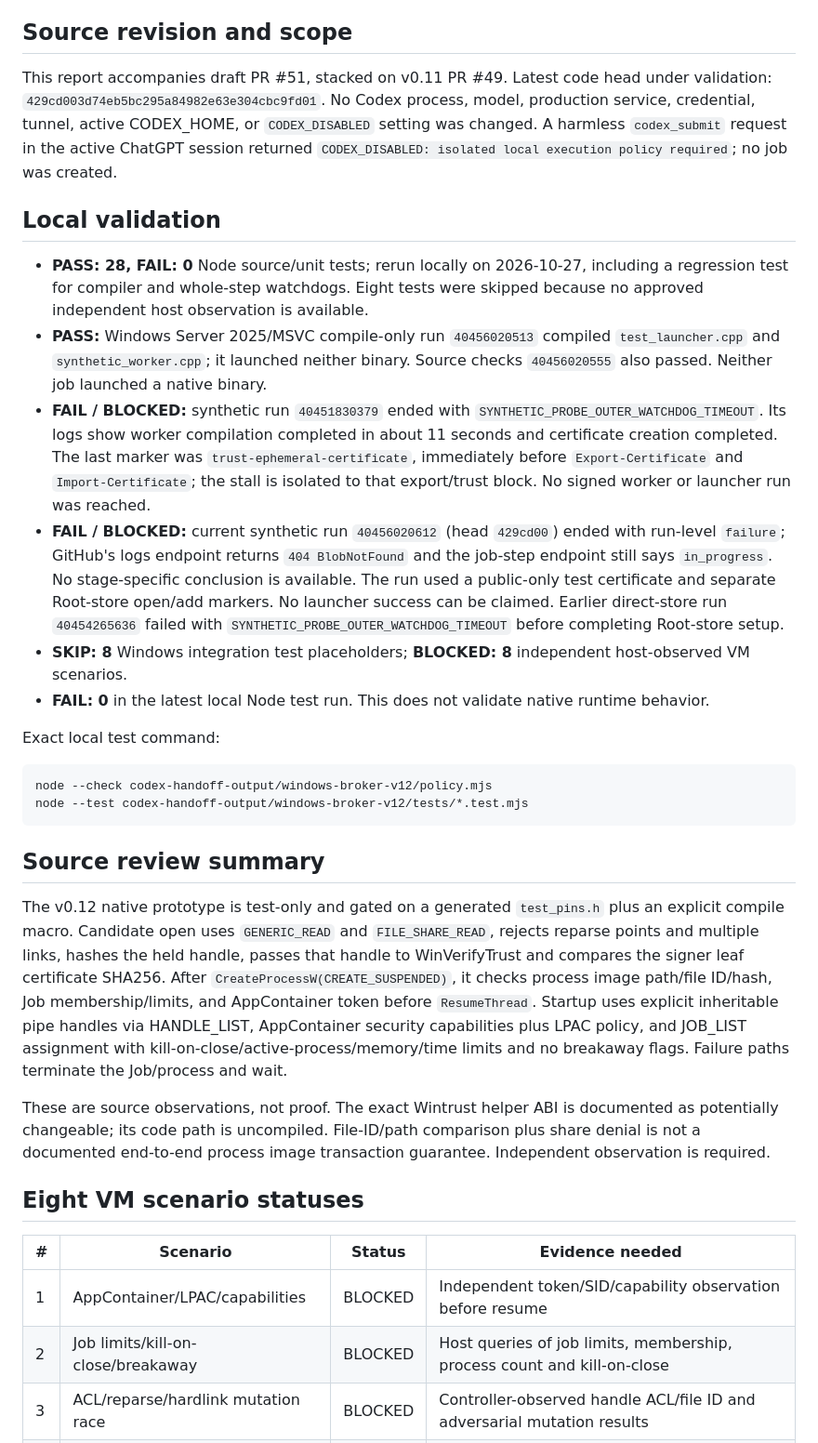
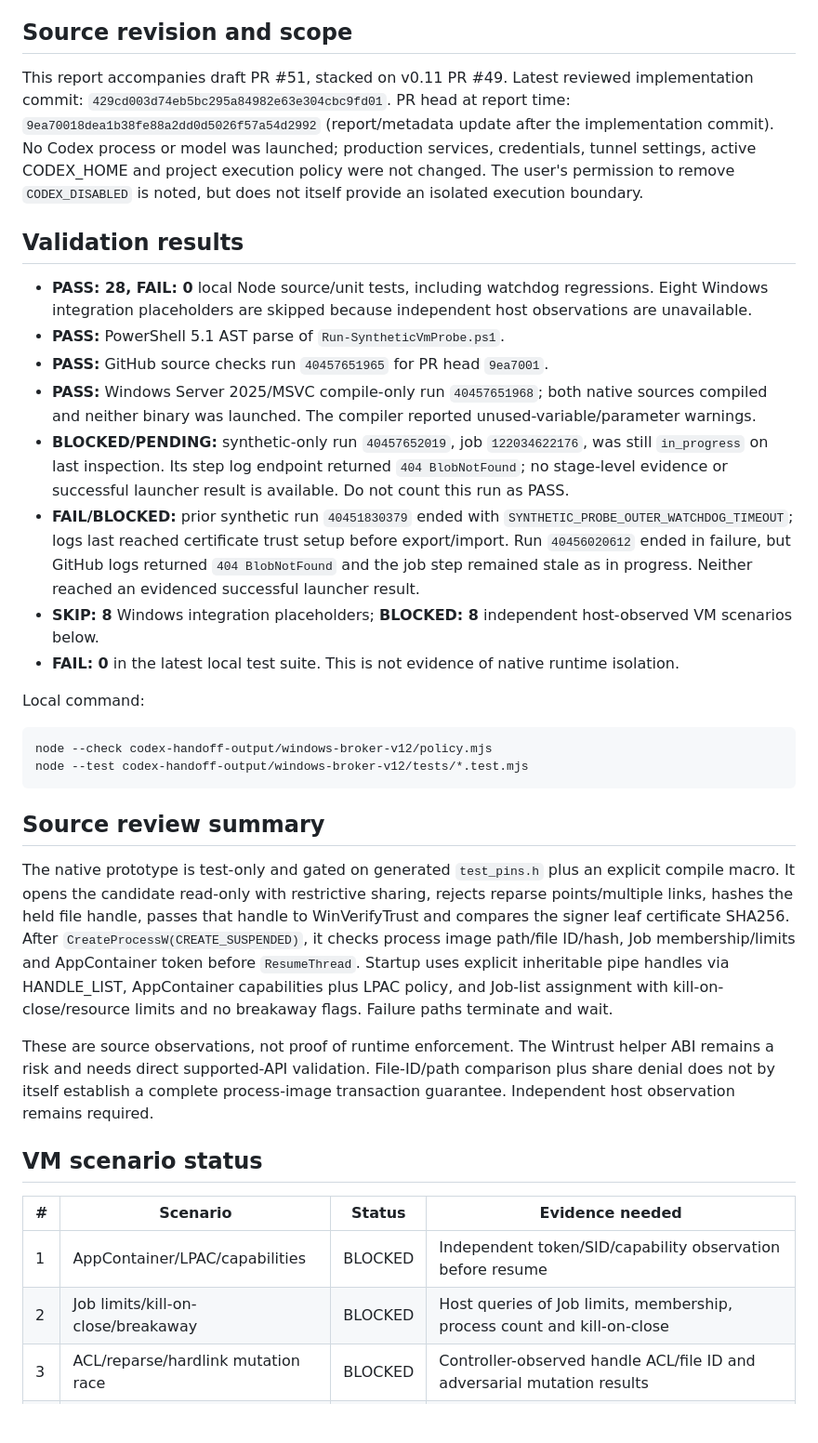
Before and after one commit to rinatikd/nss-engine, a Markdown page: tools/chrome-bridge-windows-broker-v12/TEST_REPORT.md, the part around one of its changes. Shown at 93% size. Drawn GitHub-style; blank space fills up the shorter version.

Commit message:
docs: sync v0.12 test report with latest CI evidence

````diff
--- a/tools/chrome-bridge-windows-broker-v12/TEST_REPORT.md
+++ b/tools/chrome-bridge-windows-broker-v12/TEST_REPORT.md
@@ -4,18 +4,20 @@ Date: 2026-10-27 (Asia/Qyzylorda)
 
 ## Source revision and scope
 
-This report accompanies draft PR #51, stacked on v0.11 PR #49. Latest code head under validation: `429cd003d74eb5bc295a84982e63e304cbc9fd01`. No Codex process, model, production service, credential, tunnel, active CODEX_HOME, or `CODEX_DISABLED` setting was changed. A harmless `codex_submit` request in the active ChatGPT session returned `CODEX_DISABLED: isolated local execution policy required`; no job was created.
+This report accompanies draft PR #51, stacked on v0.11 PR #49. Latest reviewed implementation commit: `429cd003d74eb5bc295a84982e63e304cbc9fd01`. PR head at report time: `9ea70018dea1b38fe88a2dd0d5026f57a54d2992` (report/metadata update after the implementation commit). No Codex process or model was launched; production services, credentials, tunnel settings, active CODEX_HOME and project execution policy were not changed. The user's permission to remove `CODEX_DISABLED` is noted, but does not itself provide an isolated execution boundary.
 
-## Local validation
+## Validation results
 
-- **PASS: 28, FAIL: 0** Node source/unit tests; rerun locally on 2026-10-27, including a regression test for compiler and whole-step watchdogs. Eight tests were skipped because no approved independent host observation is available.
-- **PASS:** Windows Server 2025/MSVC compile-only run `40456020513` compiled `test_launcher.cpp` and `synthetic_worker.cpp`; it launched neither binary. Source checks `40456020555` also passed. Neither job launched a native binary.
-- **FAIL / BLOCKED:** synthetic run `40451830379` ended with `SYNTHETIC_PROBE_OUTER_WATCHDOG_TIMEOUT`. Its logs show worker compilation completed in about 11 seconds and certificate creation completed. The last marker was `trust-ephemeral-certificate`, immediately before `Export-Certificate` and `Import-Certificate`; the stall is isolated to that export/trust block. No signed worker or launcher run was reached.
-- **FAIL / BLOCKED:** current synthetic run `40456020612` (head `429cd00`) ended with run-level `failure`; GitHub's logs endpoint returns `404 BlobNotFound` and the job-step endpoint still says `in_progress`. No stage-specific conclusion is available. The run used a public-only test certificate and separate Root-store open/add markers. No launcher success can be claimed. Earlier direct-store run `40454265636` failed with `SYNTHETIC_PROBE_OUTER_WATCHDOG_TIMEOUT` before completing Root-store setup.
-- **SKIP: 8** Windows integration test placeholders; **BLOCKED: 8** independent host-observed VM scenarios.
-- **FAIL: 0** in the latest local Node test run. This does not validate native runtime behavior.
+- **PASS: 28, FAIL: 0** local Node source/unit tests, including watchdog regressions. Eight Windows integration placeholders are skipped because independent host observations are unavailable.
+- **PASS:** PowerShell 5.1 AST parse of `Run-SyntheticVmProbe.ps1`.
+- **PASS:** GitHub source checks run `40457651965` for PR head `9ea7001`.
+- **PASS:** Windows Server 2025/MSVC compile-only run `40457651968`; both native sources compiled and neither binary was launched. The compiler reported unused-variable/parameter warnings.
+- **BLOCKED/PENDING:** synthetic-only run `40457652019`, job `122034622176`, was still `in_progress` on last inspection. Its step log endpoint returned `404 BlobNotFound`; no stage-level evidence or successful launcher result is available. Do not count this run as PASS.
+- **FAIL/BLOCKED:** prior synthetic run `40451830379` ended with `SYNTHETIC_PROBE_OUTER_WATCHDOG_TIMEOUT`; logs last reached certificate trust setup before export/import. Run `40456020612` ended in failure, but GitHub logs returned `404 BlobNotFound` and the job step remained stale as in progress. Neither reached an evidenced successful launcher result.
+- **SKIP: 8** Windows integration placeholders; **BLOCKED: 8** independent host-observed VM scenarios below.
+- **FAIL: 0** in the latest local test suite. This is not evidence of native runtime isolation.
 
-Exact local test command:
+Local command:
 
 ```powershell
 node --check codex-handoff-output/windows-broker-v12/policy.mjs
@@ -24,16 +26,16 @@ node --test codex-handoff-output/windows-broker-v12/tests/*.test.mjs
 
 ## Source review summary
 
-The v0.12 native prototype is test-only and gated on a generated `test_pins.h` plus an explicit compile macro. Candidate open uses `GENERIC_READ` and `FILE_SHARE_READ`, rejects reparse points and multiple links, hashes the held handle, passes that handle to WinVerifyTrust and compares the signer leaf certificate SHA256. After `CreateProcessW(CREATE_SUSPENDED)`, it checks process image path/file ID/hash, Job membership/limits, and AppContainer token before `ResumeThread`. Startup uses explicit inheritable pipe handles via HANDLE_LIST, AppContainer security capabilities plus LPAC policy, and JOB_LIST assignment with kill-on-close/active-process/memory/time limits and no breakaway flags. Failure paths terminate the Job/process and wait.
+The native prototype is test-only and gated on generated `test_pins.h` plus an explicit compile macro. It opens the candidate read-only with restrictive sharing, rejects reparse points/multiple links, hashes the held file handle, passes that handle to WinVerifyTrust and compares the signer leaf certificate SHA256. After `CreateProcessW(CREATE_SUSPENDED)`, it checks process image path/file ID/hash, Job membership/limits and AppContainer token before `ResumeThread`. Startup uses explicit inheritable pipe handles via HANDLE_LIST, AppContainer capabilities plus LPAC policy, and Job-list assignment with kill-on-close/resource limits and no breakaway flags. Failure paths terminate and wait.
 
-These are source observations, not proof. The exact Wintrust helper ABI is documented as potentially changeable; its code path is uncompiled. File-ID/path comparison plus share denial is not a documented end-to-end process image transaction guarantee. Independent observation is required.
+These are source observations, not proof of runtime enforcement. The Wintrust helper ABI remains a risk and needs direct supported-API validation. File-ID/path comparison plus share denial does not by itself establish a complete process-image transaction guarantee. Independent host observation remains required.
 
-## Eight VM scenario statuses
+## VM scenario status
 
 | # | Scenario | Status | Evidence needed |
 |---|---|---|---|
 | 1 | AppContainer/LPAC/capabilities | BLOCKED | Independent token/SID/capability observation before resume |
-| 2 | Job limits/kill-on-close/breakaway | BLOCKED | Host queries of job limits, membership, process count and kill-on-close |
+| 2 | Job limits/kill-on-close/breakaway | BLOCKED | Host queries of Job limits, membership, process count and kill-on-close |
 | 3 | ACL/reparse/hardlink mutation race | BLOCKED | Controller-observed handle ACL/file ID and adversarial mutation results |
 | 4 | Inherited handles/environment | BLOCKED | Host-side child handle enumeration and environment allowlist comparison |
 | 5 | Network denial | BLOCKED | Independent loopback listener and OS/network evidence |
````
Also changed, not shown: other parts of tools/chrome-bridge-windows-broker-v12/TEST_REPORT.md (+3 -3 lines).
